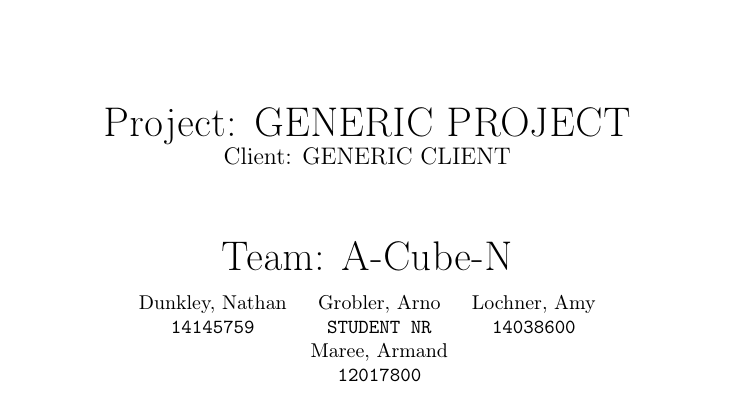
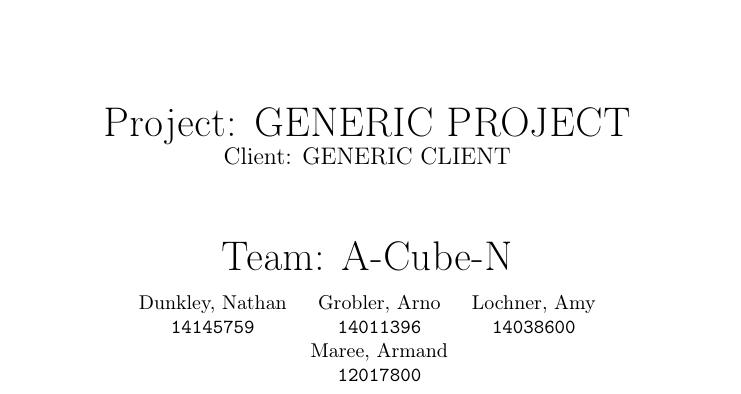
Before and after one commit to ArmandMaree/A-Cube-N, a LaTeX document (tender/generic/generic.tex): part of page 1 of 7, cut so that both start at the same text. Compiled offline with pdfLaTeX.

Commit message:
Added student number

```diff
--- a/tender/generic/generic.tex
+++ b/tender/generic/generic.tex
@@ -26,7 +26,7 @@
 		\begin{center}
 			\begin{tabular}{ c c c }
 				Dunkley, Nathan & Grobler, Arno & Lochner, Amy \\
-				\texttt{14145759} & \texttt{STUDENT NR} & \texttt{14038600}\\
+				\texttt{14145759} & \texttt{14011396} & \texttt{14038600}\\
 				& Maree, Armand &\\
 				& \texttt{12017800} &
 			\end{tabular}
```
